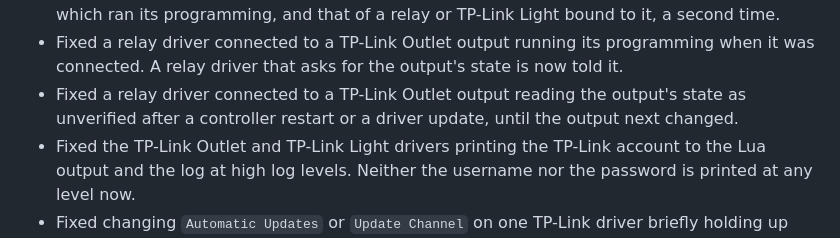
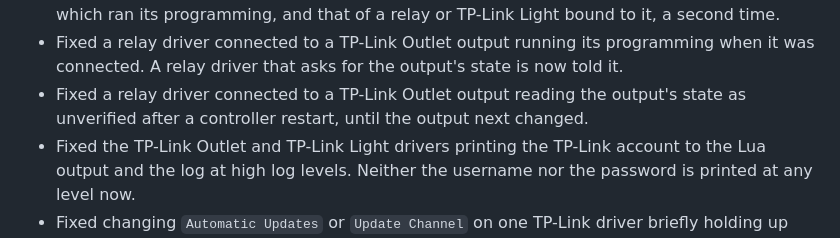
Before and after one commit to finitelabs/control4-tplink, a Markdown page: README.md, the part around the change. GitHub-like rendering.

```diff
--- a/README.md
+++ b/README.md
@@ -234,8 +234,7 @@ Template for a new release entry (copy below the heading, fill in, uncomment):
   programming when it was connected. A relay driver that asks for the output's
   state is now told it.
 - Fixed a relay driver connected to a TP-Link Outlet output reading the output's
-  state as unverified after a controller restart or a driver update, until the
-  output next changed.
+  state as unverified after a controller restart, until the output next changed.
 - Fixed the TP-Link Outlet and TP-Link Light drivers printing the TP-Link
   account to the Lua output and the log at high log levels. Neither the username
   nor the password is printed at any level now.
```
Also changed, not shown: CHANGELOG.md (+1 -2 lines).
